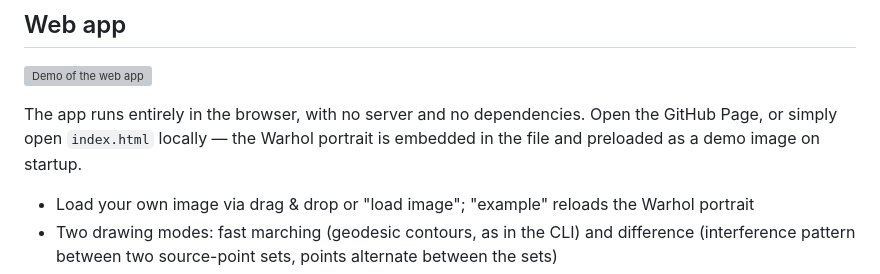
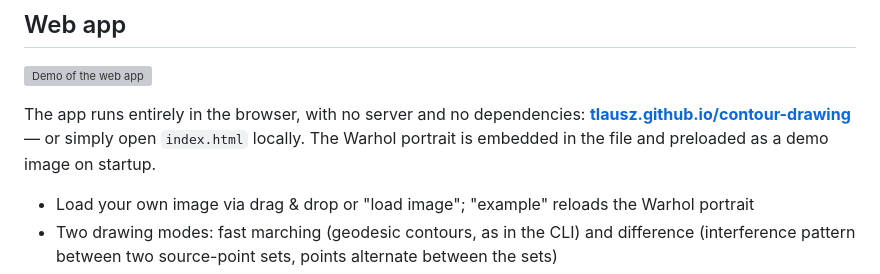
Before and after one commit to TLausZ/contour-drawing, a Markdown page: README.md, the part around the change. Drawn GitHub-style; grey boxes are pictures that could not be loaded.

Commit message:
Add GitHub Pages URL to readme

```diff
--- a/README.md
+++ b/README.md
@@ -18,9 +18,10 @@ Example image: [Andy Warhol, 1975](https://commons.wikimedia.org/wiki/File:Andy_
 
 ![Demo of the web app](demo-10fps.webp)
 
-The app runs entirely in the browser, with no server and no dependencies.
-Open the GitHub Page, or simply open `index.html` locally — the Warhol
-portrait is embedded in the file and preloaded as a demo image on startup.
+The app runs entirely in the browser, with no server and no dependencies:
+**[tlausz.github.io/contour-drawing](https://tlausz.github.io/contour-drawing/)** —
+or simply open `index.html` locally. The Warhol portrait is embedded in the
+file and preloaded as a demo image on startup.
 
 - Load your own image via drag & drop or "load image"; "example" reloads the
   Warhol portrait
```
